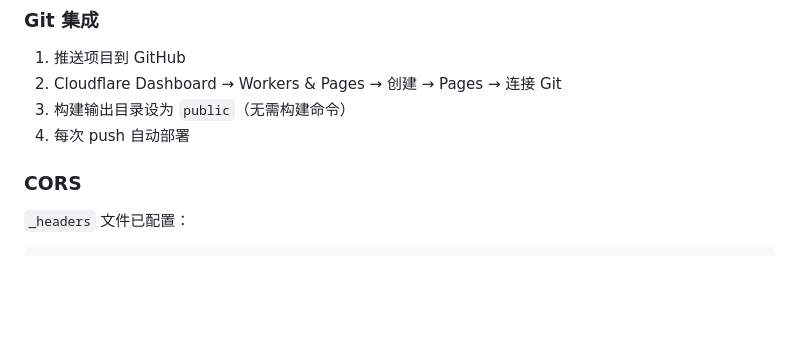
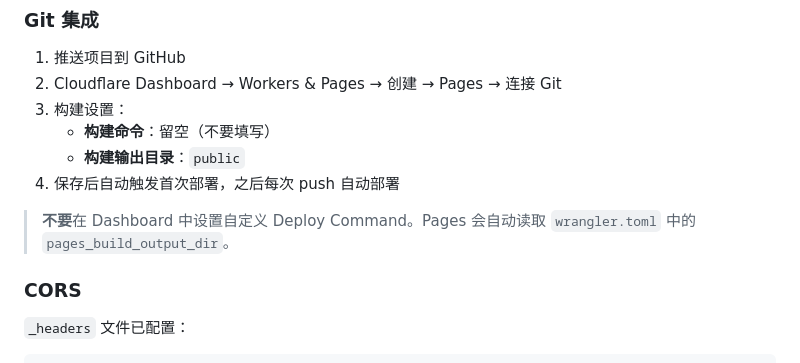
Before and after one commit to Nanako660/kfcapi, a Markdown page: README.md, the part around the change. Drawn GitHub-style; blank space fills up the shorter version.

Commit message:
docs: 明确 Git 集成不要设置自定义 deploy command

```diff
--- a/README.md
+++ b/README.md
@@ -107,8 +107,12 @@ npx wrangler pages deploy public --branch=master
 
 1. 推送项目到 GitHub
 2. Cloudflare Dashboard → Workers & Pages → 创建 → Pages → 连接 Git
-3. 构建输出目录设为 `public`（无需构建命令）
-4. 每次 push 自动部署
+3. 构建设置：
+   - **构建命令**：留空（不要填写）
+   - **构建输出目录**：`public`
+4. 保存后自动触发首次部署，之后每次 push 自动部署
+
+> **不要**在 Dashboard 中设置自定义 Deploy Command。Pages 会自动读取 `wrangler.toml` 中的 `pages_build_output_dir`。
 
 ### CORS
 
```
